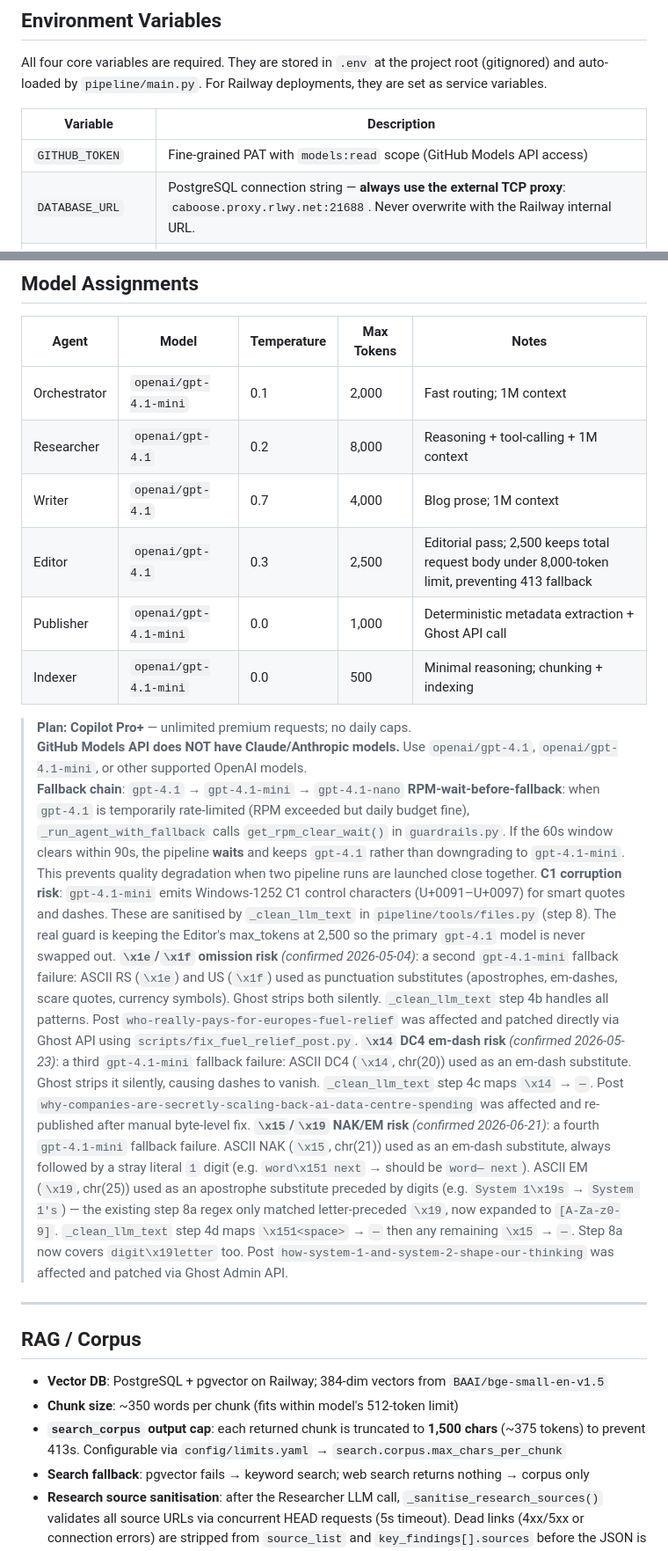
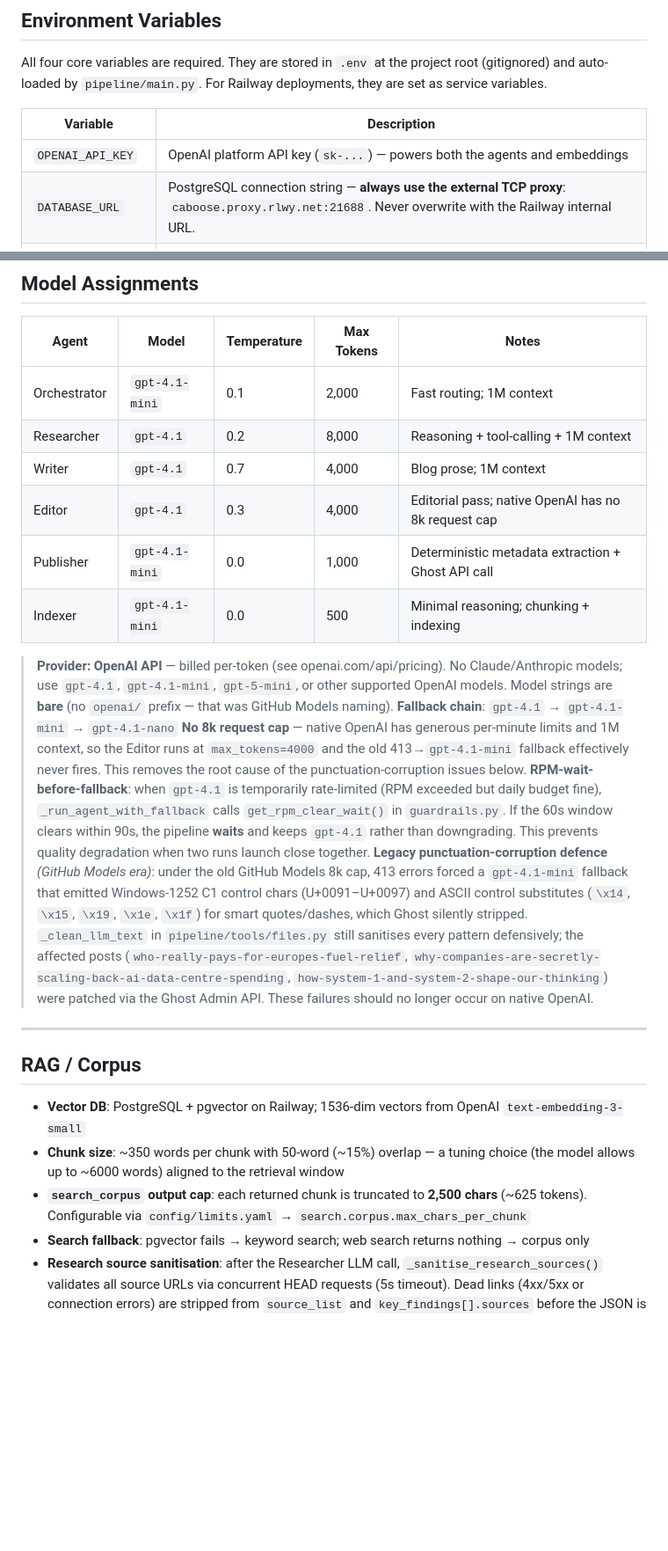
Before and after one commit to jthomas27/beyondtomorrow, a Markdown page: .github/copilot-instructions.md, 2 parts joined by grey strips. Shown at 88% size. Drawn GitHub-style; blank space fills up the shorter version.

Commit message:
docs: update copilot-instructions for OpenAI API + embeddings migration
- GitHub Models -> OpenAI API; GITHUB_TOKEN -> OPENAI_API_KEY
- Embeddings: bge-small/384-dim -> text-embedding-3-small/1536-dim
- Strip openai/ model prefix; Editor max_tokens 2500 -> 4000 (no 8k cap)
- Reframe C1/control-char corruption notes as legacy defensive
- RAG: 2500-char retrieval cap, 350-word/50-overlap chunks

```diff
--- a/.github/copilot-instructions.md
+++ b/.github/copilot-instructions.md
@@ -63,7 +63,7 @@ All four core variables are required. They are stored in `.env` at the project r
 
 | Variable | Description |
 |---|---|
-| `GITHUB_TOKEN` | Fine-grained PAT with `models:read` scope (GitHub Models API access) |
+| `OPENAI_API_KEY` | OpenAI platform API key (`sk-...`) — powers both the agents and embeddings |
 | `DATABASE_URL` | PostgreSQL connection string — **always use the external TCP proxy**: `caboose.proxy.rlwy.net:21688`. Never overwrite with the Railway internal URL. |
 | `GHOST_URL` | `https://beyondtomorrow.world` |
 | `GHOST_ADMIN_KEY` | Ghost Admin API key in `{id}:{secret}` format |
@@ -367,29 +365,26 @@ Uses `gpt-4.1-mini` at `temperature=0.0`, `max_tokens=500`. Tools: `read_researc
 
 | Agent | Model | Temperature | Max Tokens | Notes |
 |---|---|---|---|---|
-| Orchestrator | `openai/gpt-4.1-mini` | 0.1 | 2,000 | Fast routing; 1M context |
-| Researcher | `openai/gpt-4.1` | 0.2 | 8,000 | Reasoning + tool-calling + 1M context |
-| Writer | `openai/gpt-4.1` | 0.7 | 4,000 | Blog prose; 1M context |
-| Editor | `openai/gpt-4.1` | 0.3 | 2,500 | Editorial pass; 2,500 keeps total request body under 8,000-token limit, preventing 413 fallback |
-| Publisher | `openai/gpt-4.1-mini` | 0.0 | 1,000 | Deterministic metadata extraction + Ghost API call |
-| Indexer | `openai/gpt-4.1-mini` | 0.0 | 500 | Minimal reasoning; chunking + indexing |
+| Orchestrator | `gpt-4.1-mini` | 0.1 | 2,000 | Fast routing; 1M context |
+| Researcher | `gpt-4.1` | 0.2 | 8,000 | Reasoning + tool-calling + 1M context |
+| Writer | `gpt-4.1` | 0.7 | 4,000 | Blog prose; 1M context |
+| Editor | `gpt-4.1` | 0.3 | 4,000 | Editorial pass; native OpenAI has no 8k request cap |
+| Publisher | `gpt-4.1-mini` | 0.0 | 1,000 | Deterministic metadata extraction + Ghost API call |
+| Indexer | `gpt-4.1-mini` | 0.0 | 500 | Minimal reasoning; chunking + indexing |
 
-> **Plan: Copilot Pro+** — unlimited premium requests; no daily caps.
-> **GitHub Models API does NOT have Claude/Anthropic models.** Use `openai/gpt-4.1`, `openai/gpt-4.1-mini`, or other supported OpenAI models.
+> **Provider: OpenAI API** — billed per-token (see openai.com/api/pricing). No Claude/Anthropic models; use `gpt-4.1`, `gpt-4.1-mini`, `gpt-5-mini`, or other supported OpenAI models. Model strings are **bare** (no `openai/` prefix — that was GitHub Models naming).
 > **Fallback chain**: `gpt-4.1` → `gpt-4.1-mini` → `gpt-4.1-nano`
-> **RPM-wait-before-fallback**: when `gpt-4.1` is temporarily rate-limited (RPM exceeded but daily budget fine), `_run_agent_with_fallback` calls `get_rpm_clear_wait()` in `guardrails.py`. If the 60s window clears within 90s, the pipeline **waits** and keeps `gpt-4.1` rather than downgrading to `gpt-4.1-mini`. This prevents quality degradation when two pipeline runs are launched close together.
-> **C1 corruption risk**: `gpt-4.1-mini` emits Windows-1252 C1 control characters (U+0091–U+0097) for smart quotes and dashes. These are sanitised by `_clean_llm_text` in `pipeline/tools/files.py` (step 8). The real guard is keeping the Editor's max_tokens at 2,500 so the primary `gpt-4.1` model is never swapped out.
-> **`\x1e`/`\x1f` omission risk** *(confirmed 2026-05-04)*: a second `gpt-4.1-mini` fallback failure: ASCII RS (`\x1e`) and US (`\x1f`) used as punctuation substitutes (apostrophes, em-dashes, scare quotes, currency symbols). Ghost strips both silently. `_clean_llm_text` step 4b handles all patterns. Post `who-really-pays-for-europes-fuel-relief` was affected and patched directly via Ghost API using `scripts/fix_fuel_relief_post.py`.
-> **`\x14` DC4 em-dash risk** *(confirmed 2026-05-23)*: a third `gpt-4.1-mini` fallback failure: ASCII DC4 (`\x14`, chr(20)) used as an em-dash substitute. Ghost strips it silently, causing dashes to vanish. `_clean_llm_text` step 4c maps `\x14` → `—`. Post `why-companies-are-secretly-scaling-back-ai-data-centre-spending` was affected and re-published after manual byte-level fix.
-> **`\x15`/`\x19` NAK/EM risk** *(confirmed 2026-06-21)*: a fourth `gpt-4.1-mini` fallback failure. ASCII NAK (`\x15`, chr(21)) used as an em-dash substitute, always followed by a stray literal `1` digit (e.g. `word\x151 next` → should be `word— next`). ASCII EM (`\x19`, chr(25)) used as an apostrophe substitute preceded by digits (e.g. `System 1\x19s` → `System 1's`) — the existing step 8a regex only matched letter-preceded `\x19`, now expanded to `[A-Za-z0-9]`. `_clean_llm_text` step 4d maps `\x151<space>` → `—` then any remaining `\x15` → `—`. Step 8a now covers `digit\x19letter` too. Post `how-system-1-and-system-2-shape-our-thinking` was affected and patched via Ghost Admin API.
+> **No 8k request cap** — native OpenAI has generous per-minute limits and 1M context, so the Editor runs at `max_tokens=4000` and the old 413→`gpt-4.1-mini` fallback effectively never fires. This removes the root cause of the punctuation-corruption issues below.
+> **RPM-wait-before-fallback**: when `gpt-4.1` is temporarily rate-limited (RPM exceeded but daily budget fine), `_run_agent_with_fallback` calls `get_rpm_clear_wait()` in `guardrails.py`. If the 60s window clears within 90s, the pipeline **waits** and keeps `gpt-4.1` rather than downgrading. This prevents quality degradation when two runs launch close together.
+> **Legacy punctuation-corruption defence** *(GitHub Models era)*: under the old GitHub Models 8k cap, 413 errors forced a `gpt-4.1-mini` fallback that emitted Windows-1252 C1 control chars (U+0091–U+0097) and ASCII control substitutes (`\x14`, `\x15`, `\x19`, `\x1e`, `\x1f`) for smart quotes/dashes, which Ghost silently stripped. `_clean_llm_text` in `pipeline/tools/files.py` still sanitises every pattern defensively; the affected posts (`who-really-pays-for-europes-fuel-relief`, `why-companies-are-secretly-scaling-back-ai-data-centre-spending`, `how-system-1-and-system-2-shape-our-thinking`) were patched via the Ghost Admin API. These failures should no longer occur on native OpenAI.
 
 ---
 
 ## RAG / Corpus
 
-- **Vector DB**: PostgreSQL + pgvector on Railway; 384-dim vectors from `BAAI/bge-small-en-v1.5`
-- **Chunk size**: ~350 words per chunk (fits within model's 512-token limit)
-- **`search_corpus` output cap**: each returned chunk is truncated to **1,500 chars** (~375 tokens) to prevent 413s. Configurable via `config/limits.yaml` → `search.corpus.max_chars_per_chunk`
+- **Vector DB**: PostgreSQL + pgvector on Railway; 1536-dim vectors from OpenAI `text-embedding-3-small`
+- **Chunk size**: ~350 words per chunk with 50-word (~15%) overlap — a tuning choice (the model allows up to ~6000 words) aligned to the retrieval window
+- **`search_corpus` output cap**: each returned chunk is truncated to **2,500 chars** (~625 tokens). Configurable via `config/limits.yaml` → `search.corpus.max_chars_per_chunk`
 - **Search fallback**: pgvector fails → keyword search; web search returns nothing → corpus only
 - **Research source sanitisation**: after the Researcher LLM call, `_sanitise_research_sources()` validates all source URLs via concurrent HEAD requests (5s timeout). Dead links (4xx/5xx or connection errors) are stripped from `source_list` and `key_findings[].sources` before the JSON is cached or indexed — preventing hallucinated URLs from propagating into the corpus and being re-cited on future runs.
 - **Corpus storage layout** (Railway Object Storage):
```
Also changed, not shown: other parts of .github/copilot-instructions.md (+9 -11 lines).
